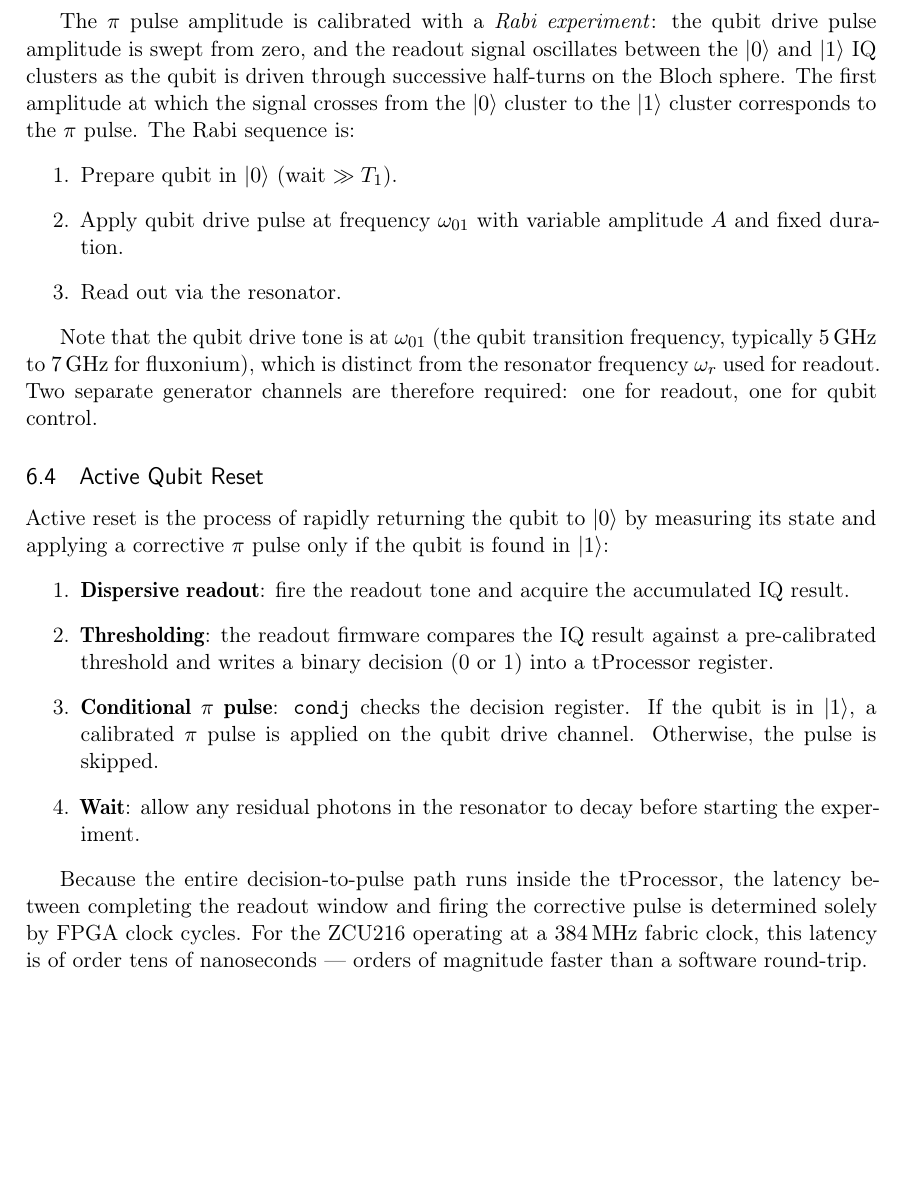
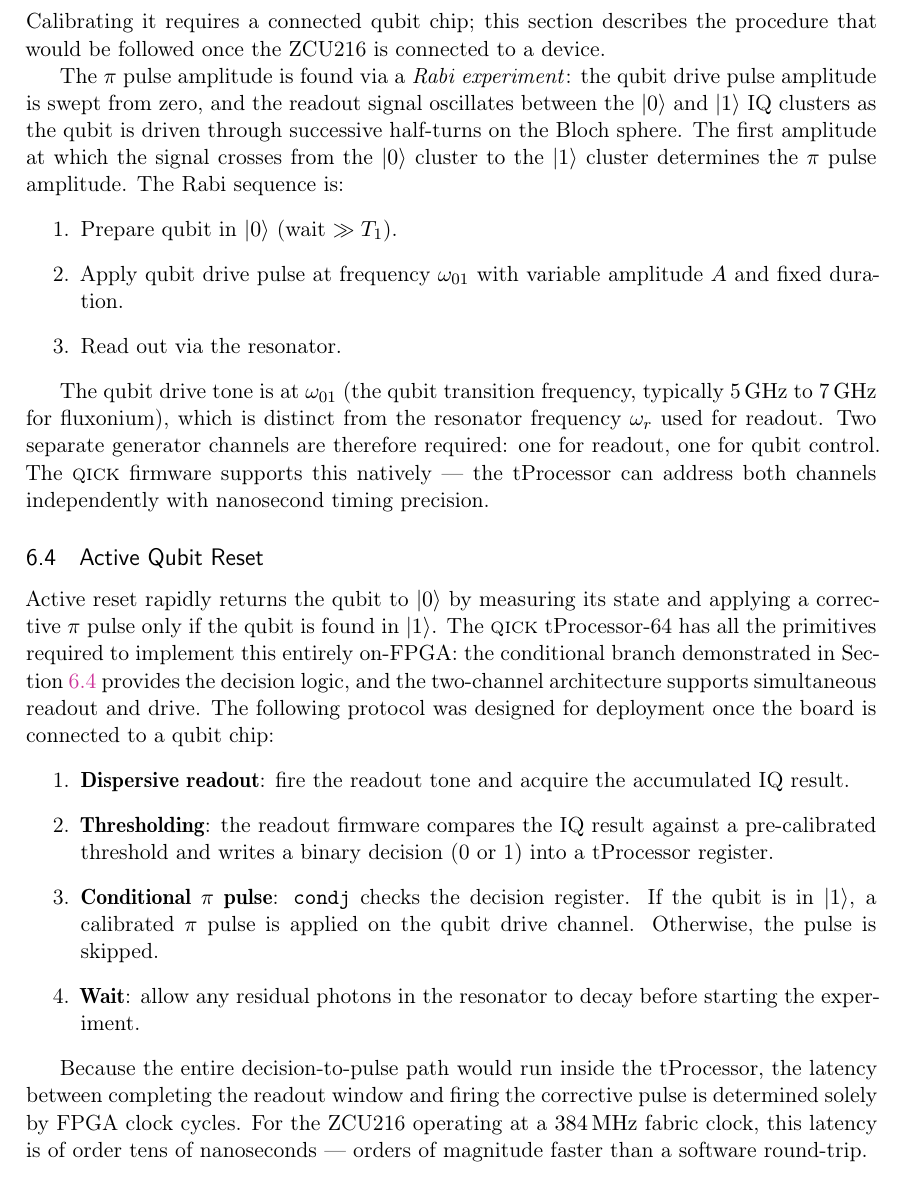
Before and after one commit to Enderb/mqst-tfm, a LaTeX document (main.tex, which reads chapters/06_feedback.tex): part of page 16 of 26, cut at the place of the change, the shorter picture padded with empty space. Compiled offline with pdfLaTeX.

Commit message:
Update feedback section

```diff
--- a/chapters/06_feedback.tex
+++ b/chapters/06_feedback.tex
@@ -67,14 +67,16 @@ counter, leaving the ADC timeline undisturbed.
 
 A $\pi$ pulse rotates the qubit state by 180° on the Bloch sphere:
 $\ket{0} \to \ket{1}$ and $\ket{1} \to \ket{0}$.  It is a fundamental primitive
-for qubit initialisation (active reset) and single-qubit gates.
+for qubit initialisation (active reset) and single-qubit gates.  Calibrating it
+requires a connected qubit chip; this section describes the procedure that would
+be followed once the ZCU216 is connected to a device.
 
-The $\pi$ pulse amplitude is calibrated with a \emph{Rabi experiment}: the qubit
-drive pulse amplitude is swept from zero, and the readout signal oscillates
-between the $\ket{0}$ and $\ket{1}$ IQ clusters as the qubit is driven through
-successive half-turns on the Bloch sphere.  The first amplitude at which the
-signal crosses from the $\ket{0}$ cluster to the $\ket{1}$ cluster corresponds to
-the $\pi$ pulse.  The Rabi sequence is:
+The $\pi$ pulse amplitude is found via a \emph{Rabi experiment}: the qubit drive
+pulse amplitude is swept from zero, and the readout signal oscillates between the
+$\ket{0}$ and $\ket{1}$ IQ clusters as the qubit is driven through successive
+half-turns on the Bloch sphere.  The first amplitude at which the signal crosses
+from the $\ket{0}$ cluster to the $\ket{1}$ cluster determines the $\pi$ pulse
+amplitude.  The Rabi sequence is:
 \begin{enumerate}
   \item Prepare qubit in $\ket{0}$ (wait $\gg T_1$).
   \item Apply qubit drive pulse at frequency $\omega_{01}$ with variable amplitude
@@ -82,17 +84,23 @@ the $\pi$ pulse.  The Rabi sequence is:
   \item Read out via the resonator.
 \end{enumerate}
 
-Note that the qubit drive tone is at $\omega_{01}$ (the qubit transition
-frequency, typically \SIrange{5}{7}{\giga\hertz} for fluxonium), which is
-distinct from the resonator frequency $\omega_r$ used for readout.  Two separate
-generator channels are therefore required: one for readout, one for qubit control.
+The qubit drive tone is at $\omega_{01}$ (the qubit transition frequency,
+typically \SIrange{5}{7}{\giga\hertz} for fluxonium), which is distinct from the
+resonator frequency $\omega_r$ used for readout.  Two separate generator channels
+are therefore required: one for readout, one for qubit control.  The
+\QICK{} firmware supports this natively — the tProcessor can address both channels
+independently with nanosecond timing precision.
 
 \subsection{Active Qubit Reset}
 \label{subsec:active_reset}
 
-Active reset is the process of rapidly returning the qubit to $\ket{0}$ by
-measuring its state and applying a corrective $\pi$ pulse only if the qubit is
-found in $\ket{1}$:
+Active reset rapidly returns the qubit to $\ket{0}$ by measuring its state and
+applying a corrective $\pi$ pulse only if the qubit is found in $\ket{1}$.  The
+\QICK{} tProcessor-64 has all the primitives required to implement this entirely
+on-FPGA: the conditional branch demonstrated in Section~\ref{subsec:active_reset}
+provides the decision logic, and the two-channel architecture supports
+simultaneous readout and drive.  The following protocol was designed for
+deployment once the board is connected to a qubit chip:
 \begin{enumerate}
   \item \textbf{Dispersive readout}: fire the readout tone and acquire the
         accumulated IQ result.
@@ -106,8 +114,8 @@ found in $\ket{1}$:
         starting the experiment.
 \end{enumerate}
 
-Because the entire decision-to-pulse path runs inside the tProcessor, the latency
-between completing the readout window and firing the corrective pulse is
+Because the entire decision-to-pulse path would run inside the tProcessor, the
+latency between completing the readout window and firing the corrective pulse is
 determined solely by FPGA clock cycles.  For the ZCU216 operating at a
 \SI{384}{\mega\hertz} fabric clock, this latency is of order tens of nanoseconds
 — orders of magnitude faster than a software round-trip.
```
Also changed, not shown: main.pdf.
